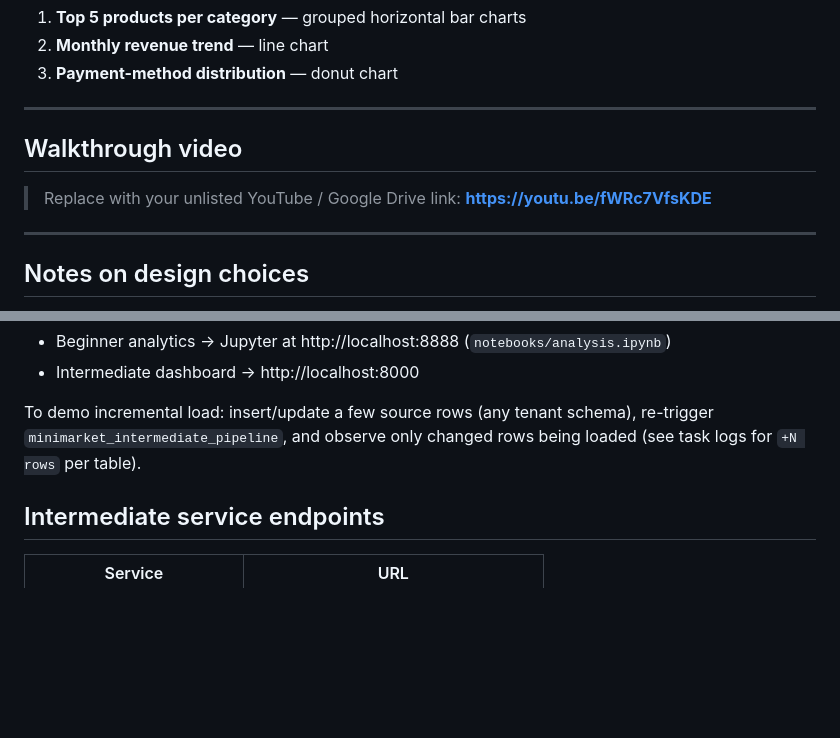
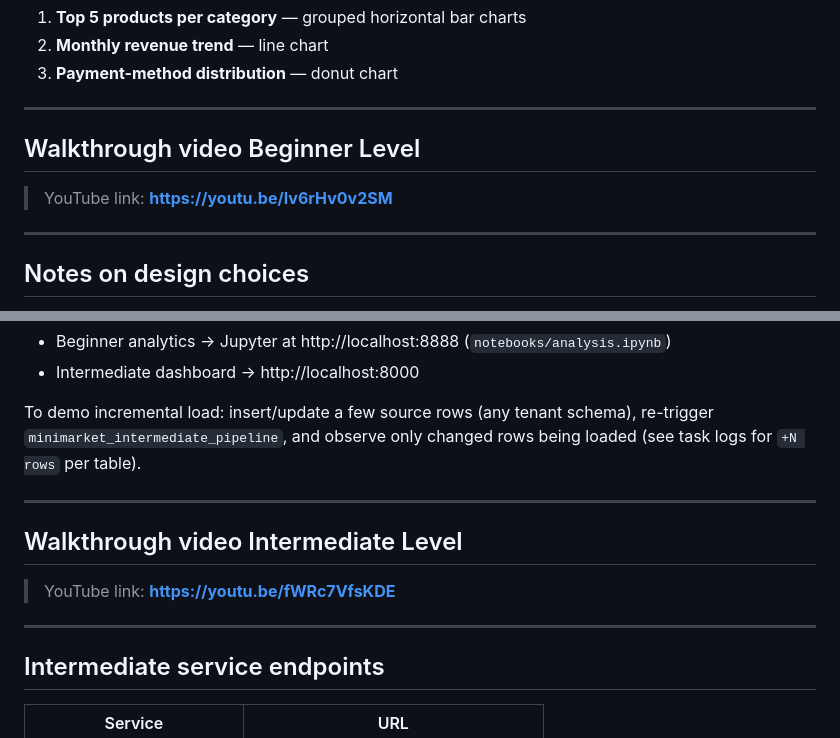
Before and after one commit to Louismada29/data_engineer_minimarket_intermediate, a Markdown page: README.md, 2 parts joined by grey strips. GitHub-like rendering; blank space fills up the shorter version.

```diff
--- a/README.md
+++ b/README.md
@@ -172,10 +172,10 @@ Tests in `schema.yml`: `not_null`, `unique`, `relationships`, `accepted_values`.
 
 ---
 
-## Walkthrough video
+## Walkthrough video Beginner Level
 
-> Replace with your unlisted YouTube / Google Drive link:
-> **https://youtu.be/fWRc7VfsKDE**
+> YouTube link:
+> **https://youtu.be/Iv6rHv0v2SM**
 
 ---
 
@@ -307,6 +307,15 @@ To demo incremental load: insert/update a few source rows (any tenant schema), r
 `minimarket_intermediate_pipeline`, and observe only changed rows being loaded (see task
 logs for `+N rows` per table).
 
+---
+
+## Walkthrough video Intermediate Level
+
+> YouTube link:
+> **https://youtu.be/fWRc7VfsKDE**
+
+---
+
 ## Intermediate service endpoints
 
 | Service | URL |
```
